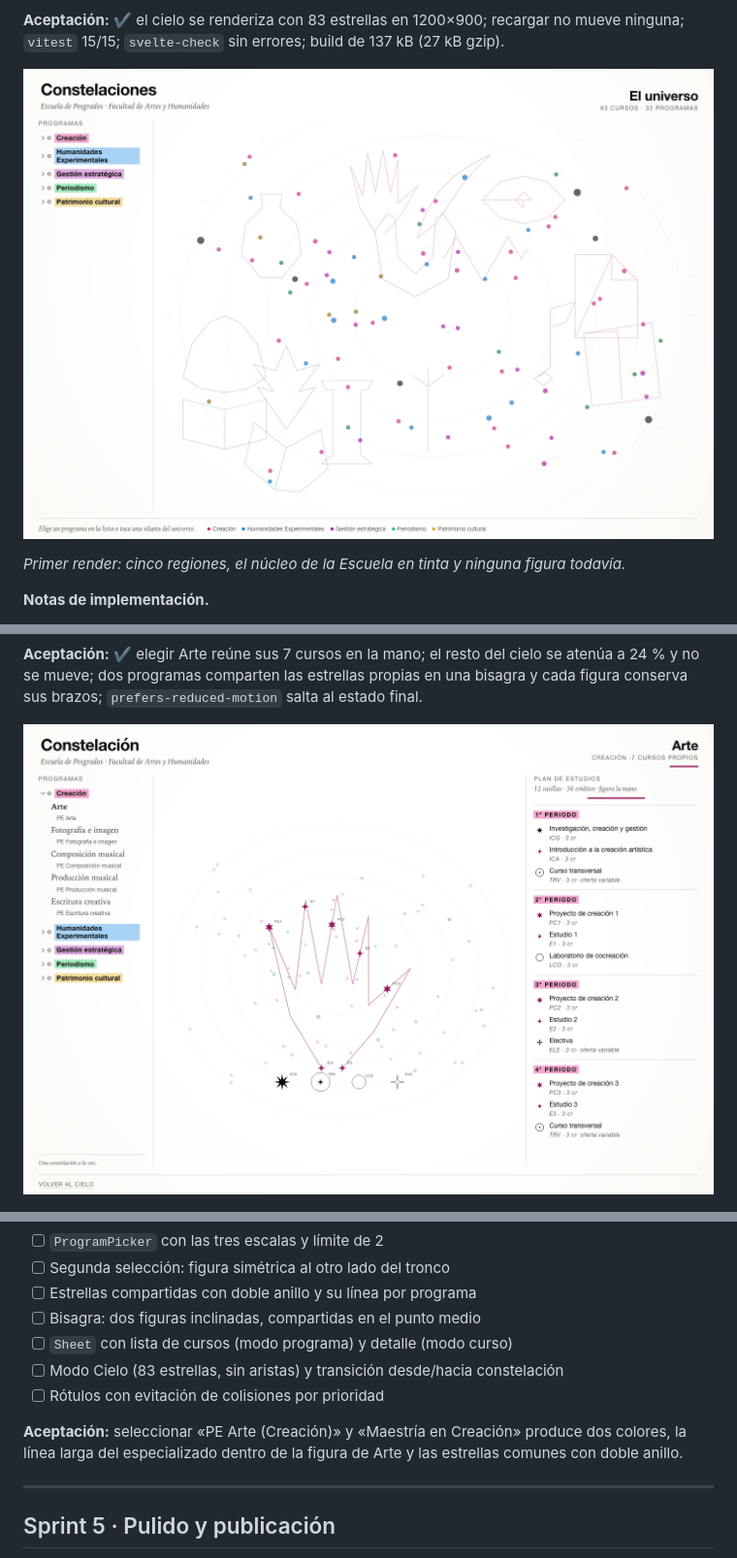
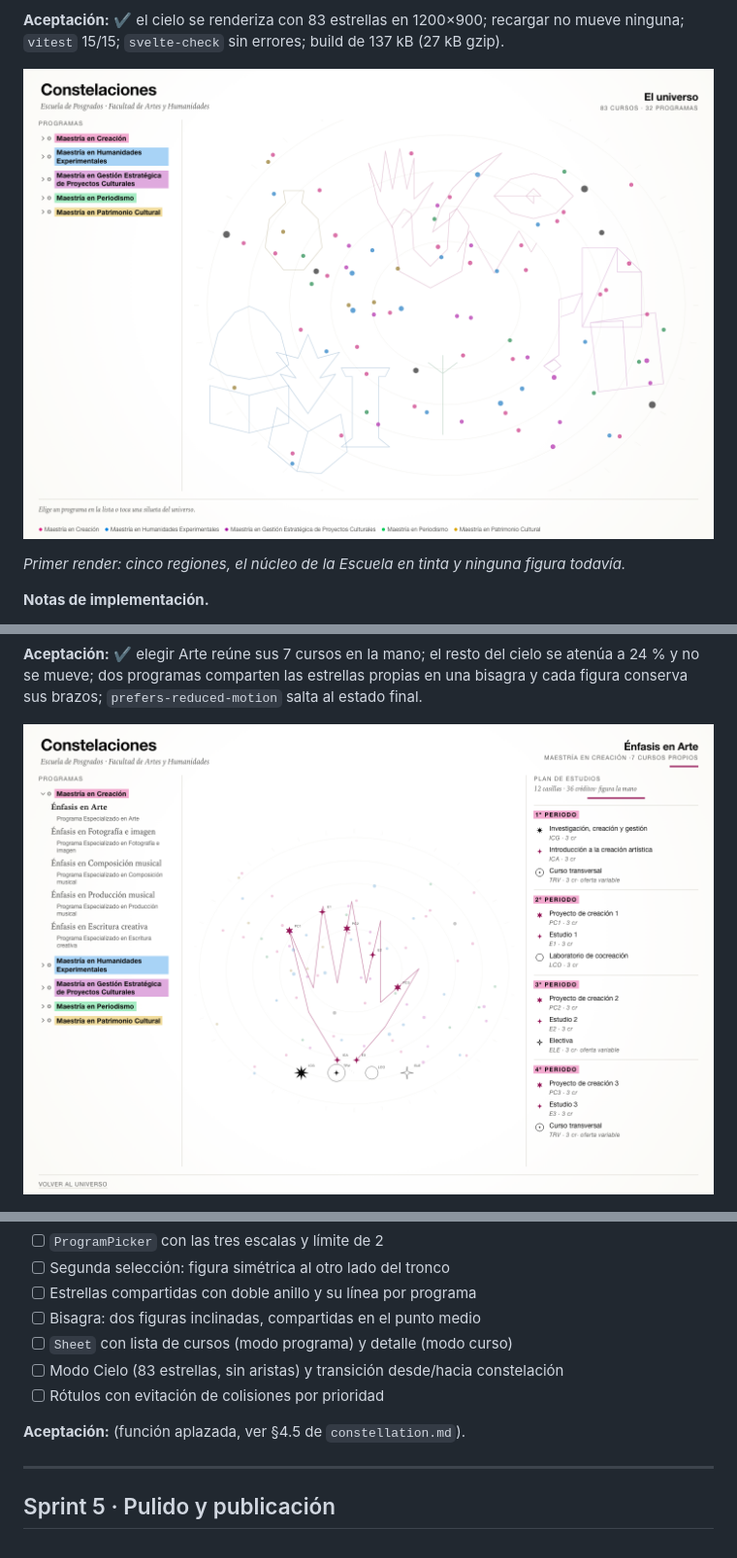
Before and after one commit to srsergiorodriguez/constelaciones-epah, a Markdown page: docs/plan.md, 3 parts joined by grey strips. Shown at 97% size. Rendered like a GitHub page; pictures changed too: docs/assets/app-nebulosa.png, docs/assets/app-una.png.

```diff
--- a/docs/plan.md
+++ b/docs/plan.md
@@ -160,8 +160,7 @@ Objetivo: el caso de uso del comité — «especializado + maestría, ¿qué com
 - [ ] Modo Cielo (83 estrellas, sin aristas) y transición desde/hacia constelación
 - [ ] Rótulos con evitación de colisiones por prioridad
 
-**Aceptación:** seleccionar «PE Arte (Creación)» y «Maestría en Creación» produce dos colores, la
-línea larga del especializado dentro de la figura de Arte y las estrellas comunes con doble anillo.
+**Aceptación:** (función aplazada, ver §4.5 de `constellation.md`).
 
 ---
 
```
Also changed, not shown: docs/design-system.md (+6 -1 lines), docs/diary.md (+12 -0 lines), 9 other files.
